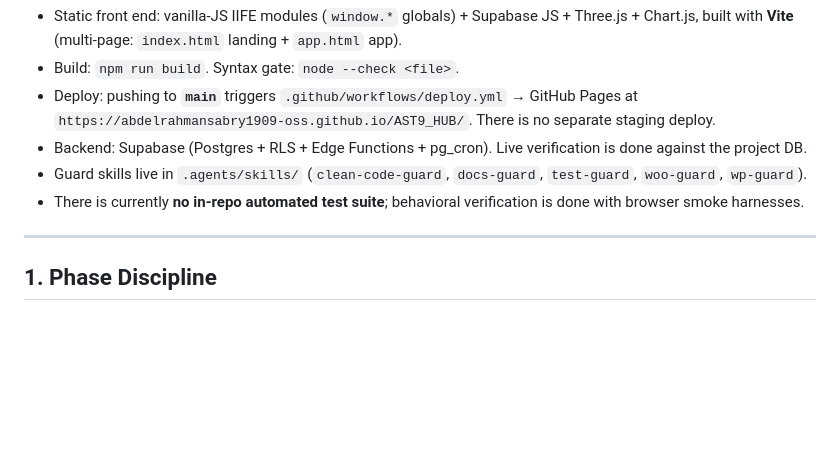
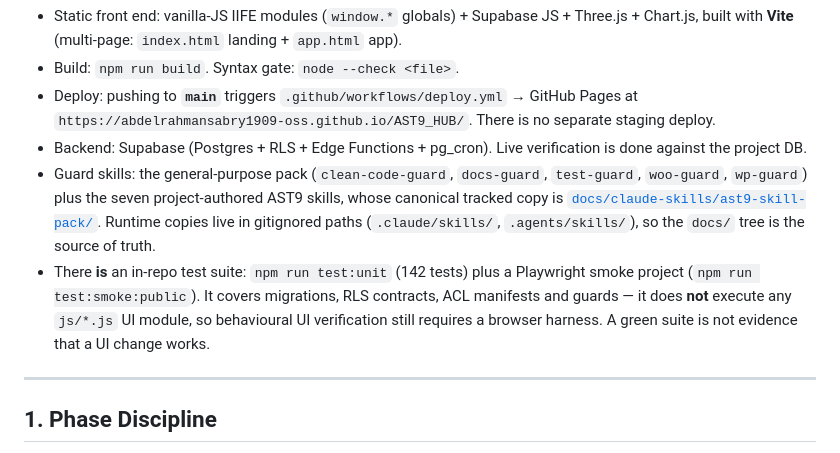
Before and after one commit to abdelrahmansabry1909-oss/AST9-platform, a Markdown page: AI_WORKFLOW_GUARDRAILS.md, the part around the change. Drawn GitHub-style; blank space fills up the shorter version.

Commit message:
docs(skills): add frontend delivery + report-trust guard
Four rounds on the payments/clients UI on 2026-08-02 each shipped a defect that
`npm run test:unit` (142/142) and `npm run build` both passed. The gates cannot
catch any of them, so the discipline has to be written down.

New seventh AST9 skill, ast9-frontend-delivery-guard, encoding what actually
went wrong rather than generic advice:

- `_allClients` was referenced but declared nowhere in the repo, on a line
  outside the try block. Reading an undeclared identifier throws, so
  removeClient() died on every call -- including the admin delete that was
  working in production -- while being reported as "PASS (Code Verified)".
- A button scrolled to `#billing-catalog`, which did not exist; the `if (el)`
  guard turned that into a silent no-op.
- UI branched on a `PACKAGE_EXPIRED` code that create-user never sends (it
  returns only SLOT_LIMIT_REACHED), so the branch was dead on arrival.
- `padding: 16px` vanished while a modal's cssText was rewritten wholesale.
- A panel docked under a 560px canvas put 35% of itself below the fold at
  1366x768, taking the Save button off-screen.
- The same `_showSlotLimit` change was reported as done in two consecutive
  rounds and was in neither diff.

The rules that follow from those: grep every identifier before referencing it
(`|| []` does not rescue an undeclared name); edit minimally instead of retyping
a block; match the app's existing modal/`.hidden` conventions rather than
inventing a second one; bump `?v=` for every changed `js/*.js`; run the code in
a browser and exercise both sides of any permission check; and never write
"PASS (Code Verified)" -- reading code does not execute it.

Also corrects two stale claims in AI_WORKFLOW_GUARDRAILS.md that actively
mislead: guard skills are no longer only in `.agents/skills/` (the canonical
tracked copy is docs/claude-skills/ast9-skill-pack/), and the repo does now have
a test suite. The note is explicit that the suite executes no `js/*.js` UI
module, so a green run is not evidence a UI change works -- which is precisely
the assumption that let these six defects through.

Docs only; no application code touched. 142/142 unit tests and the build pass.

Co-Authored-By: Claude Opus 5 <noreply@anthropic.com>

```diff
--- a/AI_WORKFLOW_GUARDRAILS.md
+++ b/AI_WORKFLOW_GUARDRAILS.md
@@ -9,8 +9,8 @@
 - Build: `npm run build`. Syntax gate: `node --check <file>`.
 - Deploy: pushing to **`main`** triggers `.github/workflows/deploy.yml` → GitHub Pages at `https://abdelrahmansabry1909-oss.github.io/AST9_HUB/`. There is no separate staging deploy.
 - Backend: Supabase (Postgres + RLS + Edge Functions + pg_cron). Live verification is done against the project DB.
-- Guard skills live in `.agents/skills/` (`clean-code-guard`, `docs-guard`, `test-guard`, `woo-guard`, `wp-guard`).
-- There is currently **no in-repo automated test suite**; behavioral verification is done with browser smoke harnesses.
+- Guard skills: the general-purpose pack (`clean-code-guard`, `docs-guard`, `test-guard`, `woo-guard`, `wp-guard`) plus the seven project-authored AST9 skills, whose canonical tracked copy is [`docs/claude-skills/ast9-skill-pack/`](docs/claude-skills/ast9-skill-pack/README.md). Runtime copies live in gitignored paths (`.claude/skills/`, `.agents/skills/`), so the `docs/` tree is the source of truth.
+- There **is** an in-repo test suite: `npm run test:unit` (142 tests) plus a Playwright smoke project (`npm run test:smoke:public`). It covers migrations, RLS contracts, ACL manifests and guards — it does **not** execute any `js/*.js` UI module, so behavioural UI verification still requires a browser harness. A green suite is not evidence that a UI change works.
 
 ---
 
```
Also changed, not shown: 2 other files.
